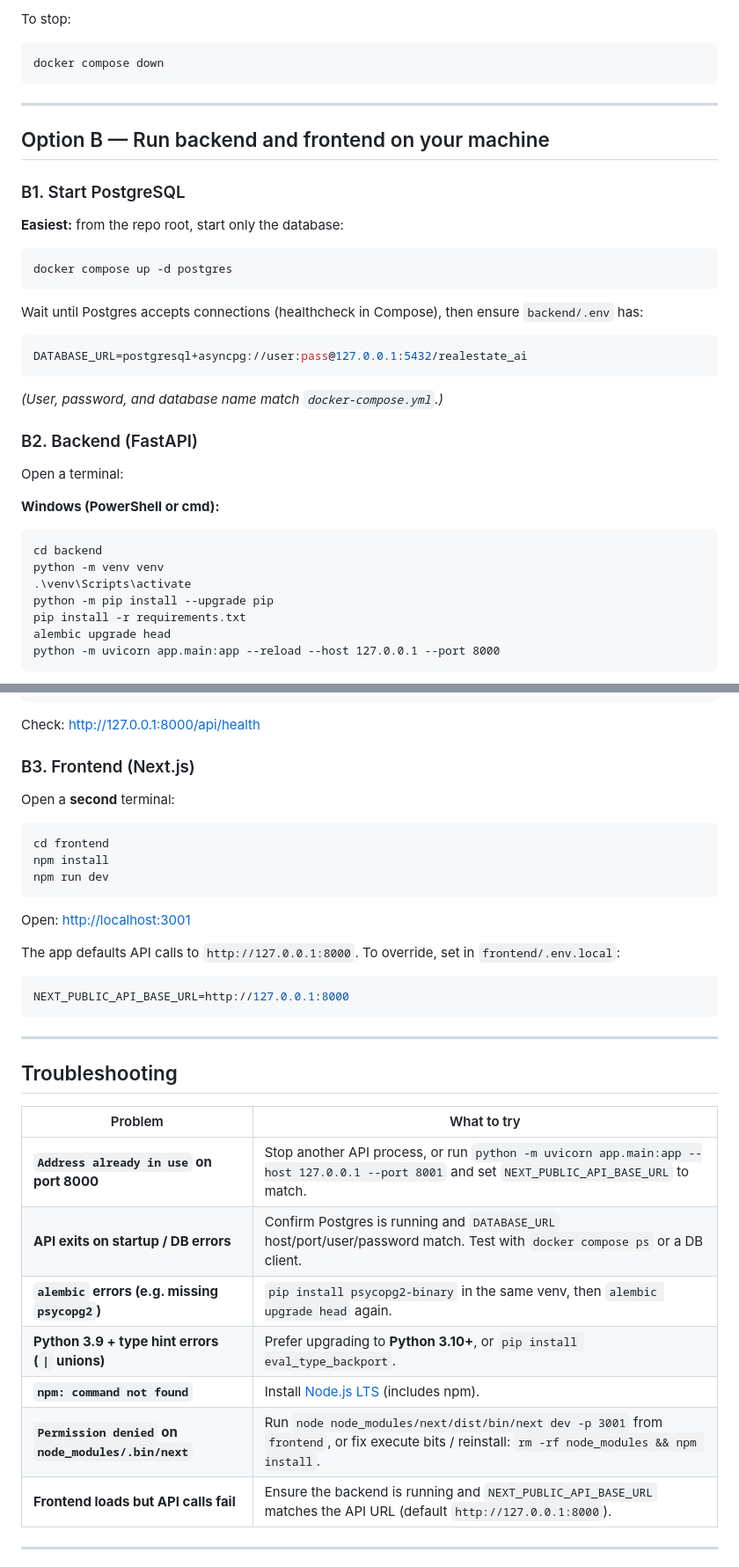
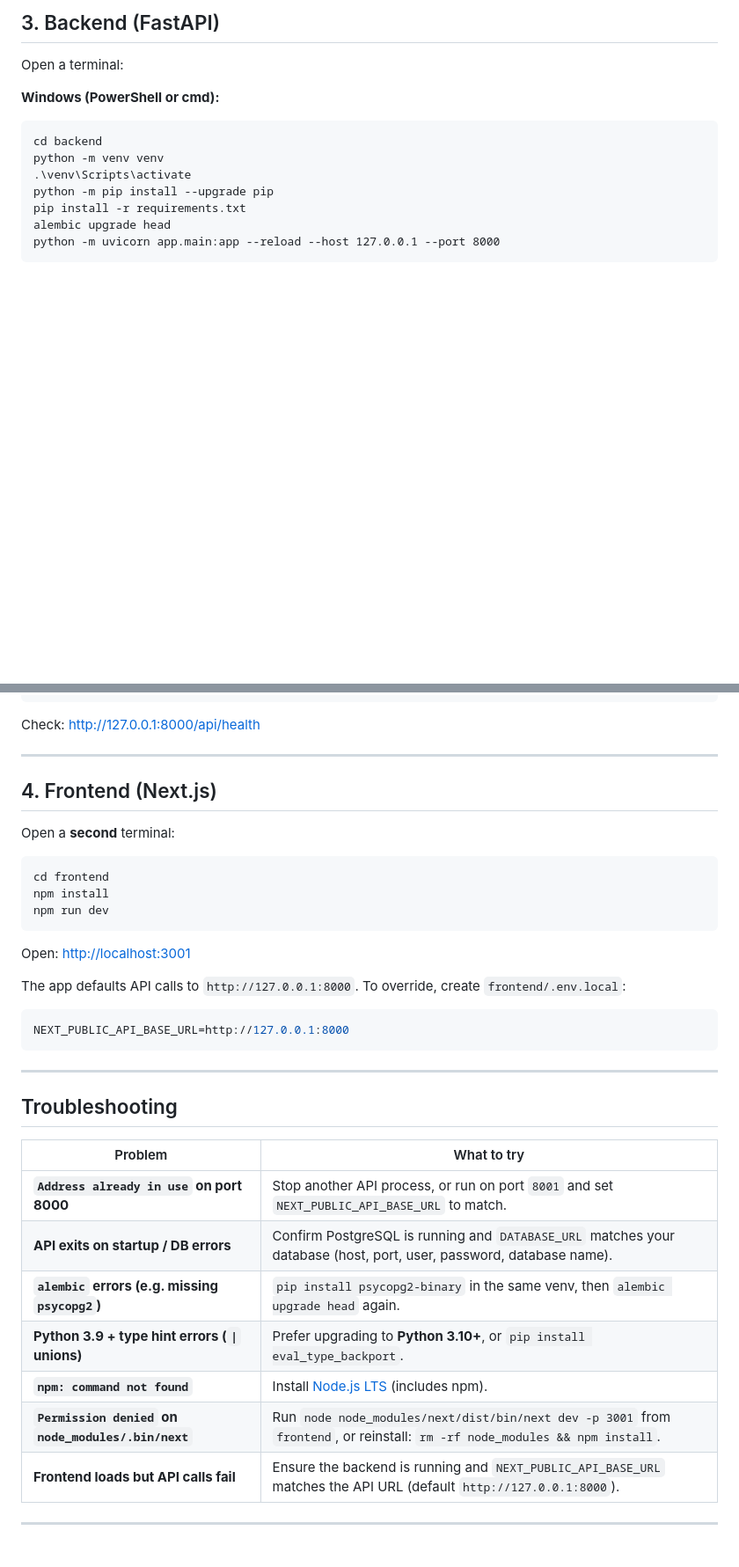
Before and after one commit to intoxic9/real-estate-ai, a Markdown page: README.md, 2 parts joined by grey strips. Shown at 88% size. Drawn GitHub-style; blank space fills up the shorter version.

````diff
--- a/README.md
+++ b/README.md
@@ -88,30 +67,4 @@ Wait until containers are healthy, then open:
-To stop:
-
-```bash
-docker compose down
-```
-
----
-
-## Option B — Run backend and frontend on your machine
-
-### B1. Start PostgreSQL
-
-**Easiest:** from the repo root, start only the database:
-
-```bash
-docker compose up -d postgres
-```
-
-Wait until Postgres accepts connections (healthcheck in Compose), then ensure `backend/.env` has:
-
-```env
-DATABASE_URL=postgresql+asyncpg://user:pass@127.0.0.1:5432/realestate_ai
-```
-
-*(User, password, and database name match `docker-compose.yml`.)*
-
-### B2. Backend (FastAPI)
+## 3. Backend (FastAPI)
 
 Open a terminal:
 
@@ -141,7 +94,9 @@ python -m uvicorn app.main:app --reload --host 127.0.0.1 --port 8000
 
 Check: [http://127.0.0.1:8000/api/health](http://127.0.0.1:8000/api/health)
 
-### B3. Frontend (Next.js)
+---
+
+## 4. Frontend (Next.js)
 
 Open a **second** terminal:
 
@@ -153,7 +108,7 @@ npm run dev
 
 Open: [http://localhost:3001](http://localhost:3001)
 
-The app defaults API calls to `http://127.0.0.1:8000`. To override, set in `frontend/.env.local`:
+The app defaults API calls to `http://127.0.0.1:8000`. To override, create `frontend/.env.local`:
 
 ```env
 NEXT_PUBLIC_API_BASE_URL=http://127.0.0.1:8000
@@ -165,12 +120,12 @@ NEXT_PUBLIC_API_BASE_URL=http://127.0.0.1:8000
 
 | Problem | What to try |
 |--------|-------------|
-| **`Address already in use` on port 8000** | Stop another API process, or run `python -m uvicorn app.main:app --host 127.0.0.1 --port 8001` and set `NEXT_PUBLIC_API_BASE_URL` to match. |
-| **API exits on startup / DB errors** | Confirm Postgres is running and `DATABASE_URL` host/port/user/password match. Test with `docker compose ps` or a DB client. |
+| **`Address already in use` on port 8000** | Stop another API process, or run on port `8001` and set `NEXT_PUBLIC_API_BASE_URL` to match. |
+| **API exits on startup / DB errors** | Confirm PostgreSQL is running and `DATABASE_URL` matches your database (host, port, user, password, database name). |
 | **`alembic` errors (e.g. missing `psycopg2`)** | `pip install psycopg2-binary` in the same venv, then `alembic upgrade head` again. |
 | **Python 3.9 + type hint errors (`\|` unions)** | Prefer upgrading to **Python 3.10+**, or `pip install eval_type_backport`. |
 | **`npm: command not found`** | Install [Node.js LTS](https://nodejs.org/) (includes npm). |
-| **`Permission denied` on `node_modules/.bin/next`** | Run `node node_modules/next/dist/bin/next dev -p 3001` from `frontend`, or fix execute bits / reinstall: `rm -rf node_modules && npm install`. |
+| **`Permission denied` on `node_modules/.bin/next`** | Run `node node_modules/next/dist/bin/next dev -p 3001` from `frontend`, or reinstall: `rm -rf node_modules && npm install`. |
 | **Frontend loads but API calls fail** | Ensure the backend is running and `NEXT_PUBLIC_API_BASE_URL` matches the API URL (default `http://127.0.0.1:8000`). |
 
 ---
````
Also changed, not shown: other parts of README.md (+13 -35 lines).
